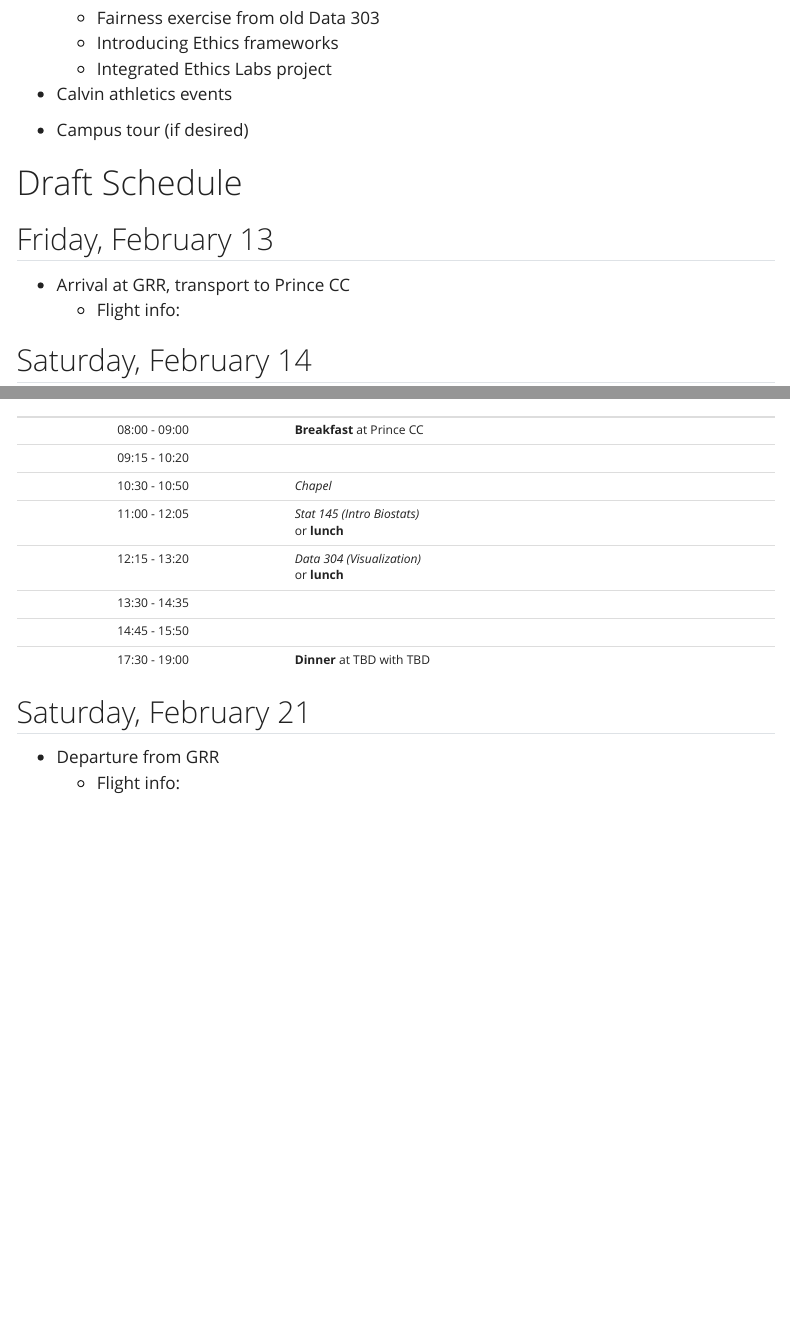
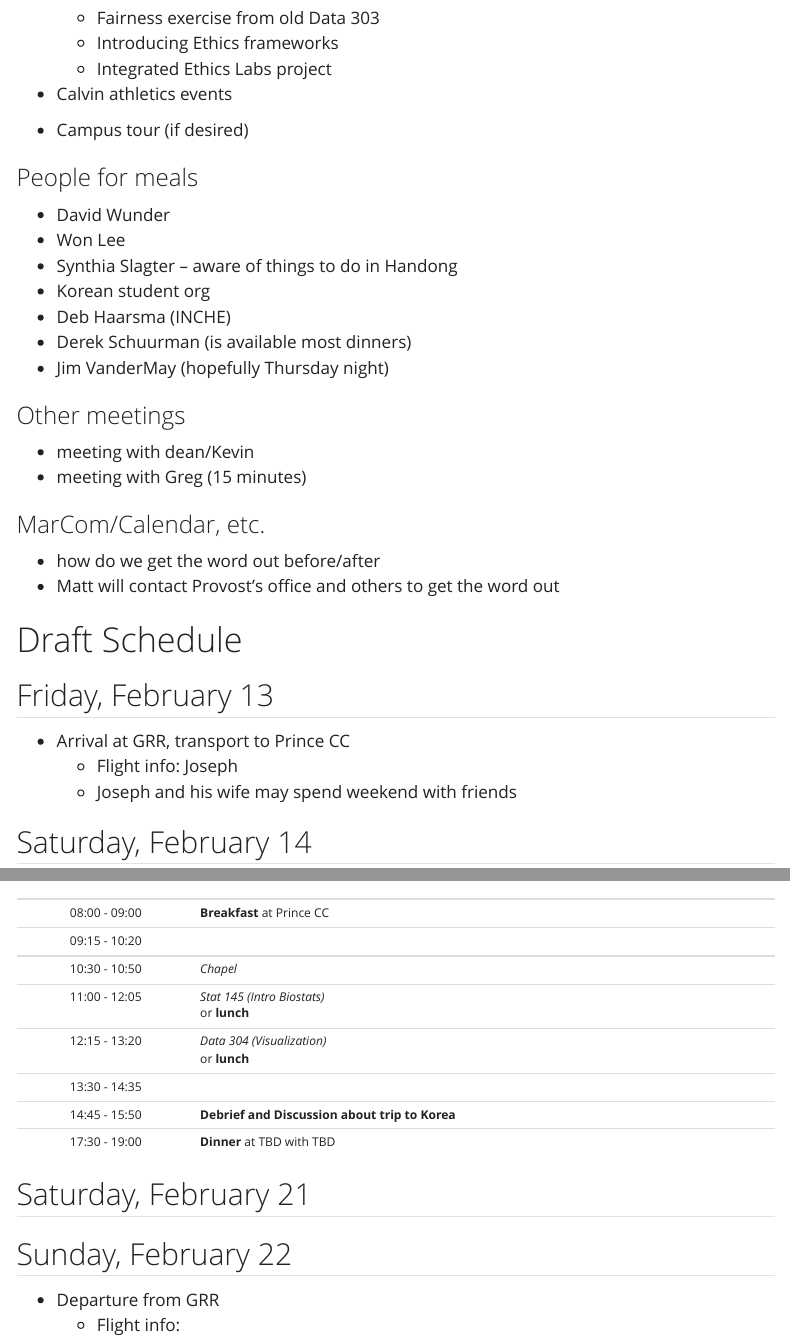
Before and after one commit to rpruim/HandongU-2026, a Quarto document (website/itinerary-calvin.qmd): the page in a window 1100 px wide, from 400 px down, and a second part further down, joined at a grey line. Rendered offline with R 4.5, knitr and Pandoc in place of Quarto, with nearby package versions; menus at the side of the page are left out.

Commit message:
udpate post Teams meeting

```diff
--- a/website/itinerary-calvin.qmd
+++ b/website/itinerary-calvin.qmd
@@ -22,13 +22,39 @@ date: last-modified
 * Calvin athletics events
 * Campus tour (if desired)
 
+
+### People for meals
+
+* David Wunder
+* Won Lee
+* Synthia Slagter -- aware of things to do in Handong
+* Korean student org
+* Deb Haarsma (INCHE)
+* Derek Schuurman (is available most dinners)
+* Jim VanderMay (hopefully Thursday night)
+
+### Other meetings
+
+* meeting with dean/Kevin
+* meeting with Greg (15 minutes)
+
+### MarCom/Calendar, etc.
+
+* how do we get the word out before/after
+* Matt will contact Provost's office and others to get the word out
+
+
+
 # Draft Schedule
 
 
 ## Friday, February 13
 
 * Arrival at GRR, transport to Prince CC
-    * Flight info:
+    * Flight info: Joseph
+    * Joseph and his wife may spend weekend with friends
+
+
 
 ## Saturday, February 14
 
@@ -125,10 +151,12 @@ date: last-modified
  11:00 - 12:05 | *Stat 145 (Intro Biostats)* <br> or **lunch**
  12:15 - 13:20 | *Data 304 (Visualization)*  <br> or **lunch**
  13:30 - 14:35 |
- 14:45 - 15:50 |
+ 14:45 - 15:50 | **Debrief and Discussion about trip to Korea**
  17:30 - 19:00 | **Dinner** at TBD with TBD
 
 ## Saturday, February 21
 
+## Sunday, February 22
+
 * Departure from GRR
     * Flight info:
```
Also changed, not shown: website/budget.qmd (+2 -2 lines), 3 other files.
